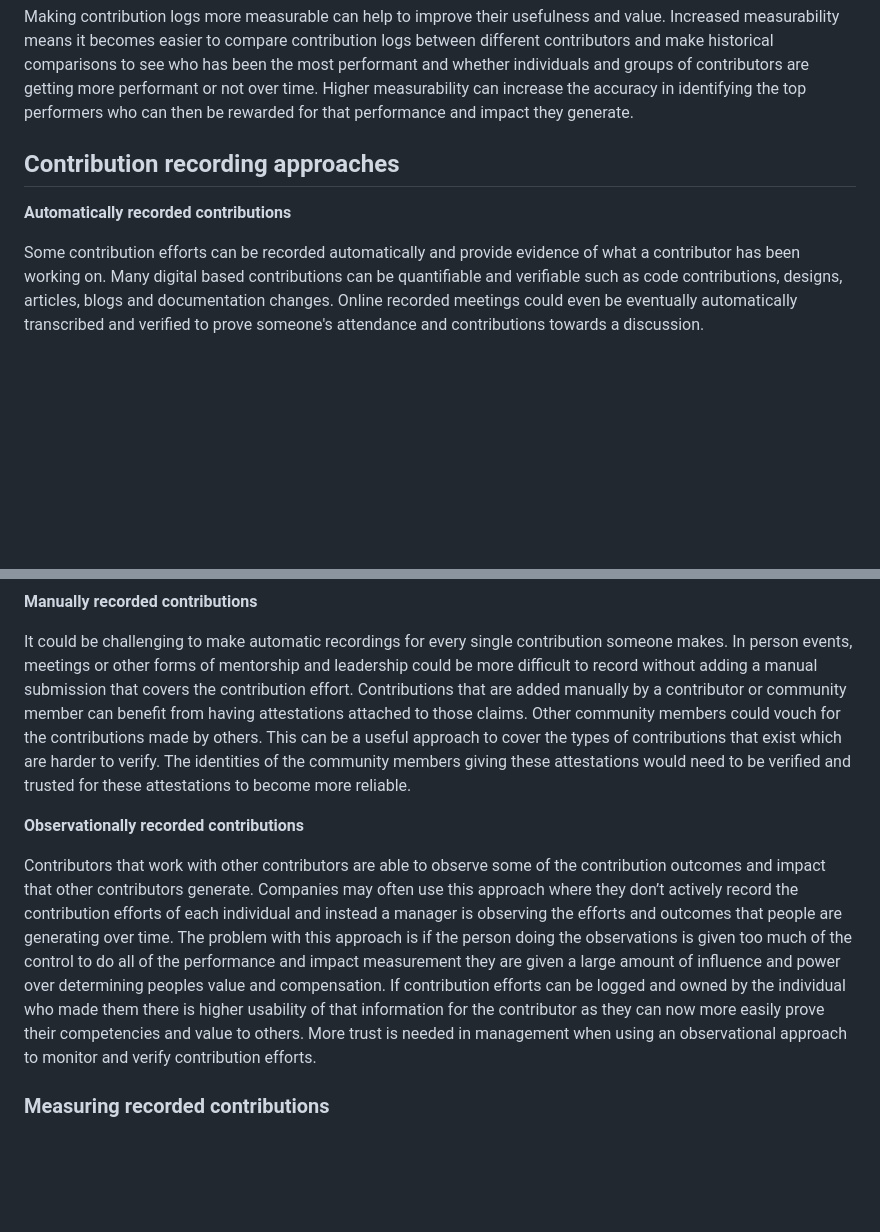
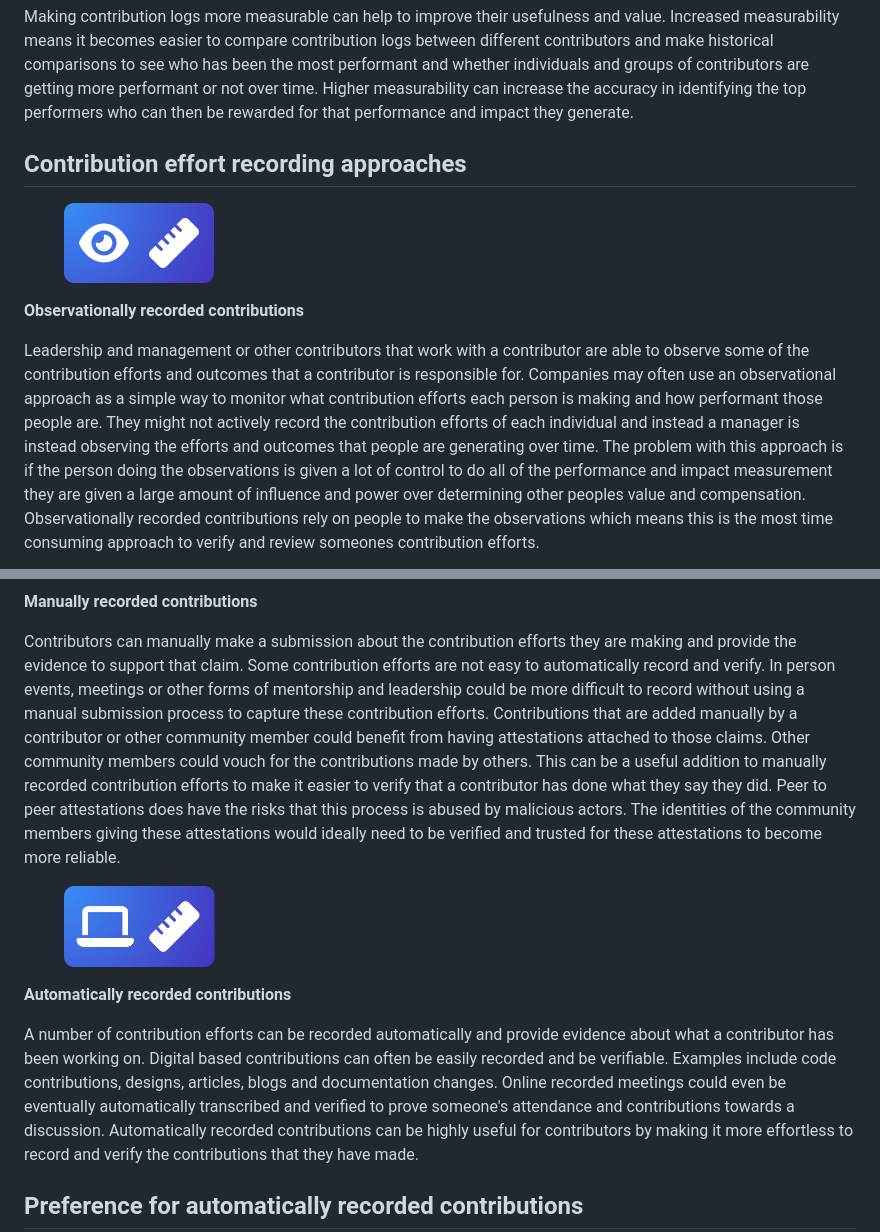
Before and after one commit to web3association/funding, a Markdown page: contributions/contribution-verification/contribution-measurement.md, 2 parts joined by grey strips. Rendered like a GitHub page; pictures changed too: .gitbook/assets/automatic-measurement.png (added), .gitbook/assets/observation-measurement.png (added); blank space fills up the shorter version.

Commit message:
GITBOOK-148: change request with no subject merged in GitBook

```diff
--- a/contributions/contribution-verification/contribution-measurement.md
+++ b/contributions/contribution-verification/contribution-measurement.md
@@ -8,13 +8,19 @@ Making contribution logs more measurable can help to improve their usefulness an
 
 
 
-## **Contribution recording approaches**
+## **Contribution effort recording approaches**
 
 
 
-**Automatically recorded contributions**
+<div align="left">
 
-Some contribution efforts can be recorded automatically and provide evidence of what a contributor has been working on. Many digital based contributions can be quantifiable and verifiable such as code contributions, designs, articles, blogs and documentation changes. Online recorded meetings could even be eventually automatically transcribed and verified to prove someone's attendance and contributions towards a discussion.
+<figure><img src="../../.gitbook/assets/observation-measurement.png" alt="" width="150"><figcaption></figcaption></figure>
+
+</div>
+
+**Observationally recorded contributions**
+
+Leadership and management or other contributors that work with a contributor are able to observe some of the contribution efforts and outcomes that a contributor is responsible for. Companies may often use an observational approach as a simple way to monitor what contribution efforts each person is making and how performant those people are. They might not actively record the contribution efforts of each individual and instead a manager is instead observing the efforts and outcomes that people are generating over time. The problem with this approach is if the person doing the observations is given a lot of control to do all of the performance and impact measurement they are given a large amount of influence and power over determining other peoples value and compensation. Observationally recorded contributions rely on people to make the observations which means this is the most time consuming approach to verify and review someones contribution efforts.
 
 
 
@@ -21,14 +33,20 @@ Some contribution efforts can be recorded automatically and provide evidence of
 **Manually recorded contributions**
 
-It could be challenging to make automatic recordings for every single contribution someone makes. In person events, meetings or other forms of mentorship and leadership could be more difficult to record without adding a manual submission that covers the contribution effort. Contributions that are added manually by a contributor or community member can benefit from having attestations attached to those claims. Other community members could vouch for the contributions made by others. This can be a useful approach to cover the types of contributions that exist which are harder to verify. The identities of the community members giving these attestations would need to be verified and trusted for these attestations to become more reliable.
+Contributors can manually make a submission about the contribution efforts they are making and provide the evidence to support that claim. Some contribution efforts are not easy to automatically record and verify. In person events, meetings or other forms of mentorship and leadership could be more difficult to record without using a manual submission process to capture these contribution efforts. Contributions that are added manually by a contributor or other community member could benefit from having attestations attached to those claims. Other community members could vouch for the contributions made by others. This can be a useful addition to manually recorded contribution efforts to make it easier to verify that a contributor has done what they say they did. Peer to peer attestations does have the risks that this process is abused by malicious actors. The identities of the community members giving these attestations would ideally need to be verified and trusted for these attestations to become more reliable.
 
 
 
-**Observationally recorded contributions**
+<div align="left">
 
-Contributors that work with other contributors are able to observe some of the contribution outcomes and impact that other contributors generate. Companies may often use this approach where they don’t actively record the contribution efforts of each individual and instead a manager is observing the efforts and outcomes that people are generating over time. The problem with this approach is if the person doing the observations is given too much of the control to do all of the performance and impact measurement they are given a large amount of influence and power over determining peoples value and compensation. If contribution efforts can be logged and owned by the individual who made them there is higher usability of that information for the contributor as they can now more easily prove their competencies and value to others. More trust is needed in management when using an observational approach to monitor and verify contribution efforts.
+<figure><img src="../../.gitbook/assets/automatic-measurement.png" alt="" width="151"><figcaption></figcaption></figure>
+
+</div>
+
+**Automatically recorded contributions**
+
+A number of contribution efforts can be recorded automatically and provide evidence about what a contributor has been working on. Digital based contributions can often be easily recorded and be verifiable. Examples include code contributions, designs, articles, blogs and documentation changes. Online recorded meetings could even be eventually automatically transcribed and verified to prove someone's attendance and contributions towards a discussion. Automatically recorded contributions can be highly useful for contributors by making it more effortless to record and verify the contributions that they have made.
 
 
 
-### **Measuring recorded contributions**
+## Preference for automatically recorded contributions
 
```
Also changed, not shown: other parts of contributions/contribution-verification/contribution-measurement.md (+7 -1 lines), .gitbook/assets/manual-measurement.png (added).
